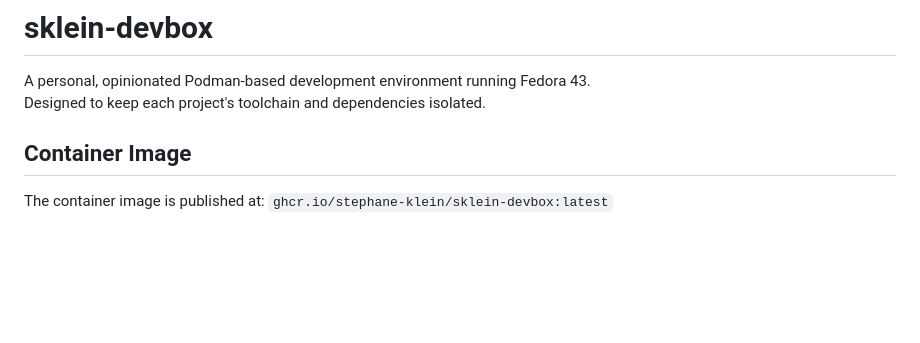
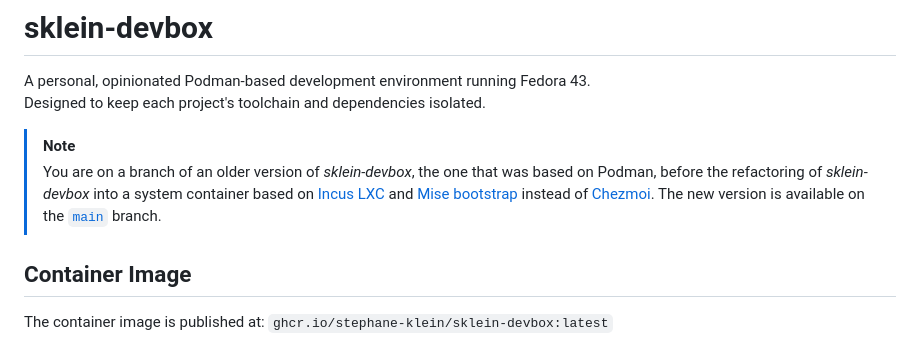
Before and after one commit to stephane-klein/sklein-devbox, a Markdown page: README.md, the part around the change. Rendered like a GitHub page; blank space fills up the shorter version.

Commit message:
Add note in the README header that this branch is obsolete
Signed-off-by: Stéphane Klein <contact@stephane-klein.info>

```diff
--- a/README.md
+++ b/README.md
@@ -2,6 +2,13 @@
 
 A personal, opinionated Podman-based development environment running Fedora 43.
 Designed to keep each project's toolchain and dependencies isolated.
+
+> [!NOTE]
+> You are on a branch of an older version of *sklein-devbox*, the one that was
+> based on Podman, before the refactoring of *sklein-devbox* into a system container based
+> on [Incus LXC](https://linuxcontainers.org/incus/) and [Mise bootstrap](https://mise.jdx.dev/bootstrap.html)
+> instead of [Chezmoi](https://www.chezmoi.io/).
+> The new version is available on the [`main`](https://github.com/stephane-klein/sklein-devbox/tree/main) branch.
 
 ## Container Image
 
```
